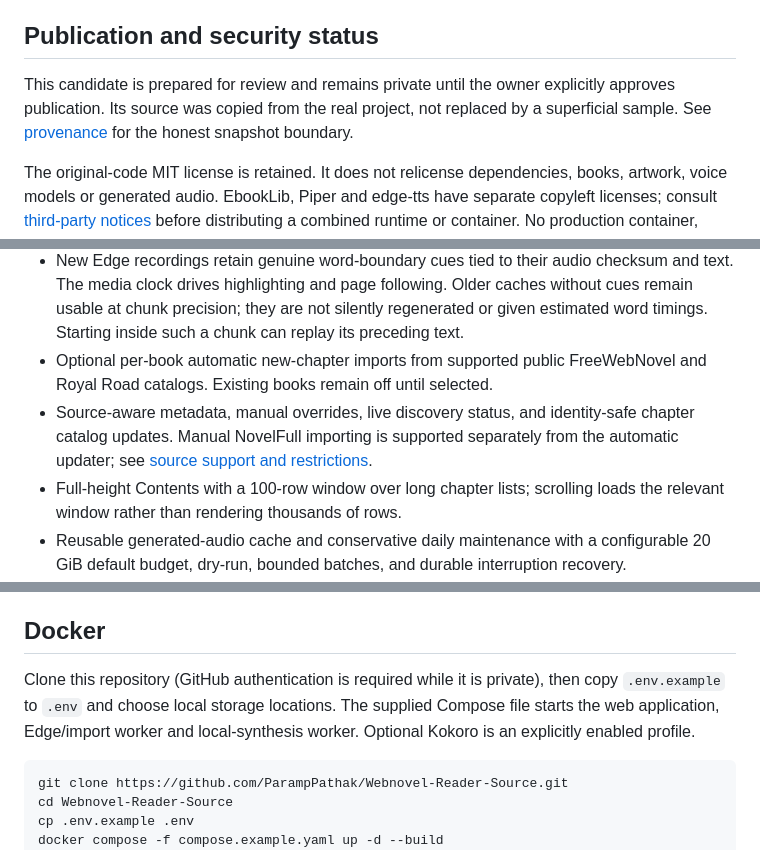
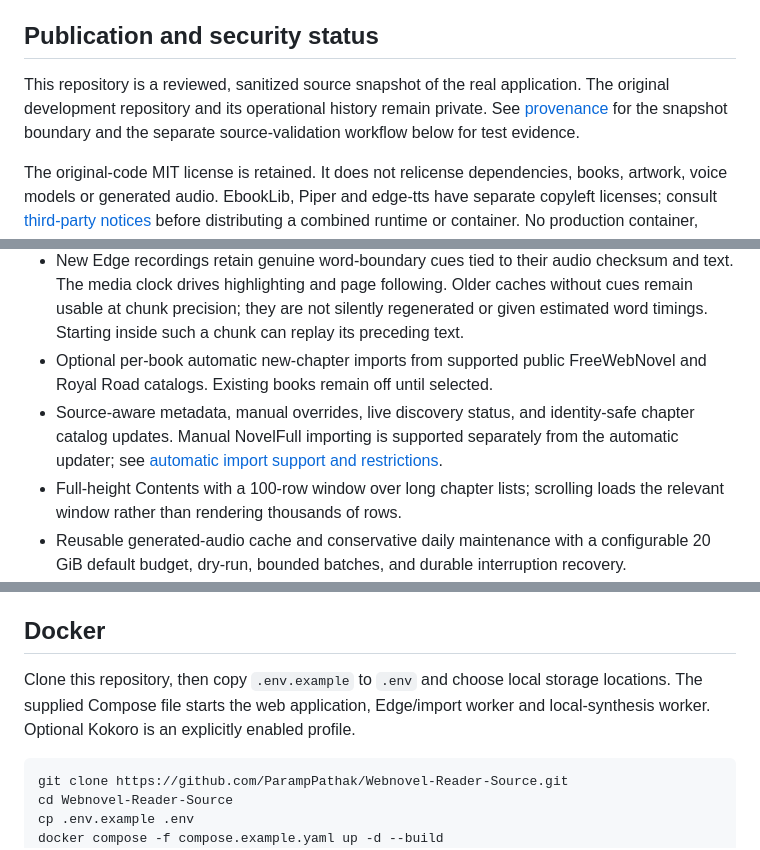
Before and after one commit to ParampPathak/Webnovel-Reader-Source, a Markdown page: README.md, 3 parts joined by grey strips. GitHub-like rendering.

Commit message:
Clarify sanitized source publication and repair import documentation link

````diff
--- a/README.md
+++ b/README.md
@@ -33,7 +33,7 @@ The web application and audio/import workers run in Docker on Ubuntu Server. The
 
 ## Publication and security status
 
-This candidate is prepared for review and remains private until the owner explicitly approves publication. Its source was copied from the real project, not replaced by a superficial sample. See [provenance](docs/PROVENANCE.md) for the honest snapshot boundary.
+This repository is a reviewed, sanitized source snapshot of the real application. The original development repository and its operational history remain private. See [provenance](docs/PROVENANCE.md) for the snapshot boundary and the separate source-validation workflow below for test evidence.
 
 The original-code MIT license is retained. It does not relicense dependencies, books, artwork, voice models or generated audio. EbookLib, Piper and edge-tts have separate copyleft licenses; consult [third-party notices](THIRD_PARTY.md) before distributing a combined runtime or container. No production container, signing material or personal content is published by this snapshot.
 
@@ -49,7 +49,7 @@ The original-code MIT license is retained. It does not relicense dependencies, b
 - Headphones OFF hands control to manual reading: the next headphones ON starts from the current reading anchor. Pausing with headphones ON instead retains the listening cursor. Reader mini-player titles expand controls; library mini-player titles return to the listening location.
 - New Edge recordings retain genuine word-boundary cues tied to their audio checksum and text. The media clock drives highlighting and page following. Older caches without cues remain usable at chunk precision; they are not silently regenerated or given estimated word timings. Starting inside such a chunk can replay its preceding text.
 - Optional per-book automatic new-chapter imports from supported public FreeWebNovel and Royal Road catalogs. Existing books remain off until selected.
-- Source-aware metadata, manual overrides, live discovery status, and identity-safe chapter catalog updates. Manual NovelFull importing is supported separately from the automatic updater; see [source support and restrictions](SOURCE_SUPPORT.md).
+- Source-aware metadata, manual overrides, live discovery status, and identity-safe chapter catalog updates. Manual NovelFull importing is supported separately from the automatic updater; see [automatic import support and restrictions](#automatic-new-chapter-imports).
 - Full-height Contents with a 100-row window over long chapter lists; scrolling loads the relevant window rather than rendering thousands of rows.
 - Reusable generated-audio cache and conservative daily maintenance with a configurable 20 GiB default budget, dry-run, bounded batches, and durable interruption recovery.
 
@@ -74,7 +74,7 @@ Runtime data lives under `DATA_DIR`: SQLite, imported books/text, covers, genera
 
 ## Docker
 
-Clone this repository (GitHub authentication is required while it is private), then copy `.env.example` to `.env` and choose local storage locations. The supplied Compose file starts the web application, Edge/import worker and local-synthesis worker. Optional Kokoro is an explicitly enabled profile.
+Clone this repository, then copy `.env.example` to `.env` and choose local storage locations. The supplied Compose file starts the web application, Edge/import worker and local-synthesis worker. Optional Kokoro is an explicitly enabled profile.
 
 ```sh
 git clone https://github.com/ParampPathak/Webnovel-Reader-Source.git
````
